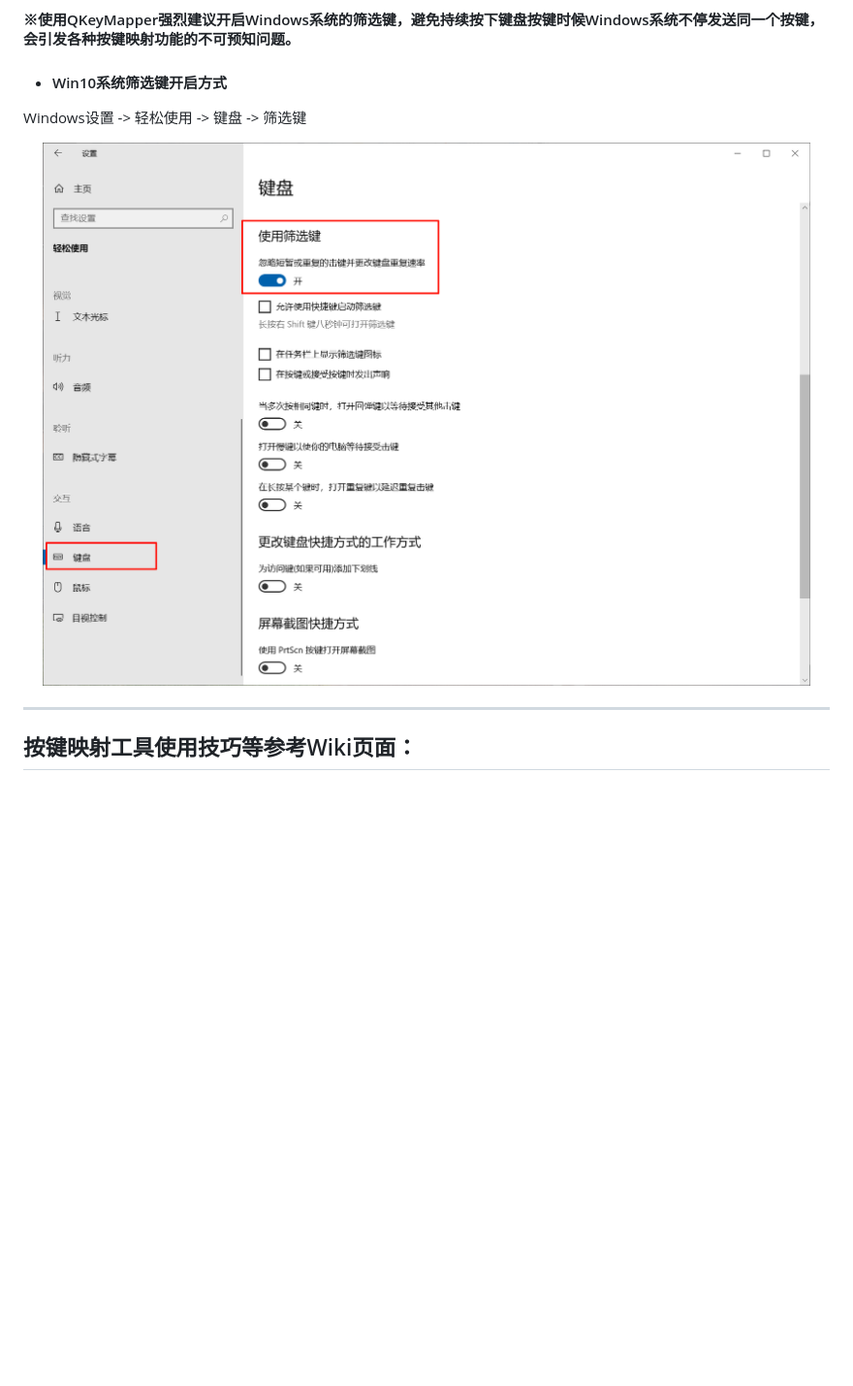
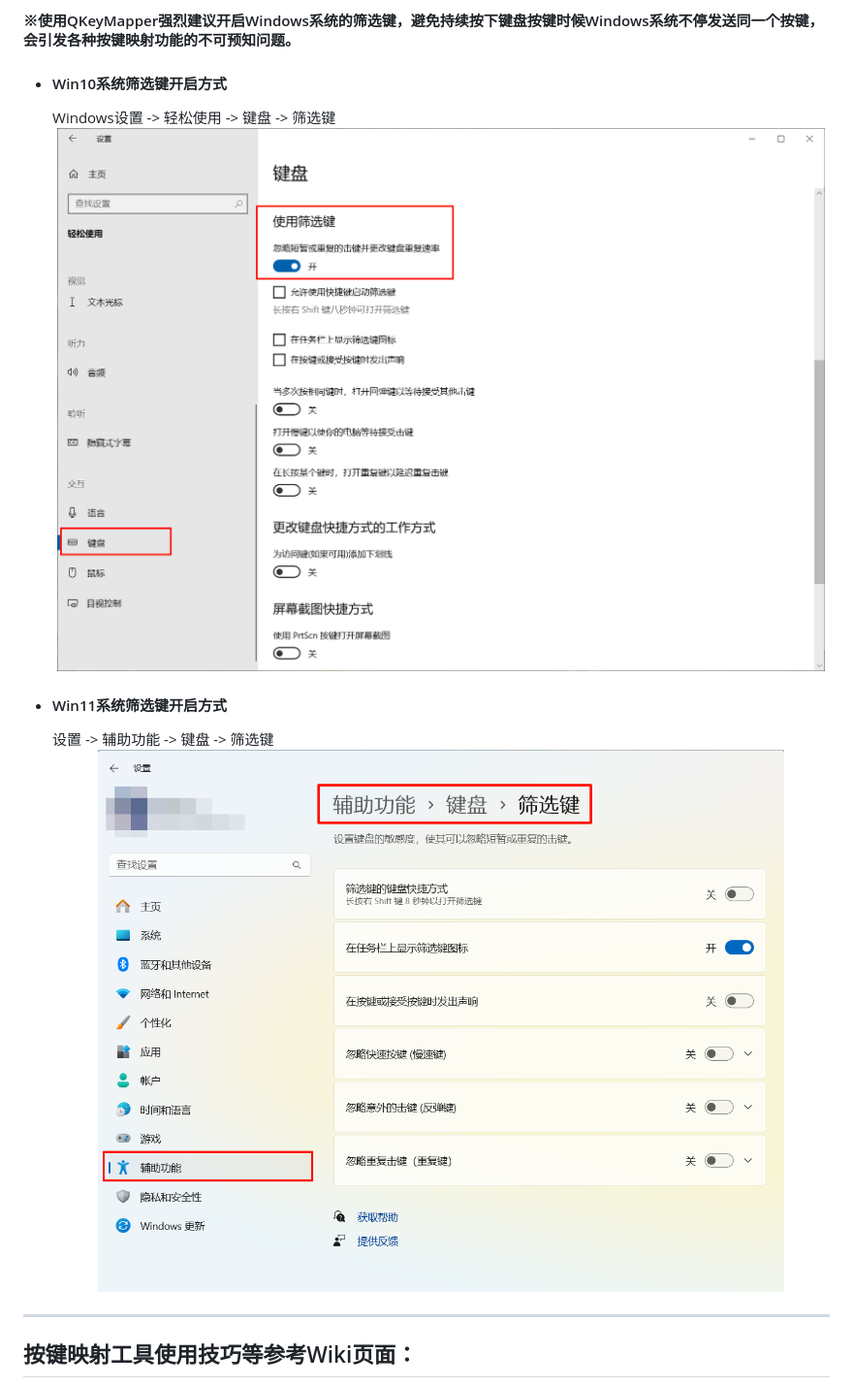
Before and after one commit to Zalafina/QKeyMapper, a Markdown page: README.md, the part around the change. Shown at 97% size. Drawn GitHub-style; pictures changed too: screenshot/Win11_FilterKey.png; blank space fills up the shorter version.

Commit message:
Add Win11 filter key screenshot.
Signed-off-by: Melvin Li <kkkwing15@163.com>

```diff
--- a/README.md
+++ b/README.md
@@ -23,8 +23,11 @@
 ---------------
 #### ※使用QKeyMapper强烈建议开启Windows系统的筛选键，避免持续按下键盘按键时候Windows系统不停发送同一个按键，会引发各种按键映射功能的不可预知问题。
   - #### Win10系统筛选键开启方式
-  Windows设置 -> 轻松使用 -> 键盘 -> 筛选键
-<div align="center"><img src="https://raw.githubusercontent.com/Zalafina/QKeyMapper/master/screenshot/Win10_FilterKey.png" width="1839" height="auto"/></div>
+    Windows设置 -> 轻松使用 -> 键盘 -> 筛选键
+    <div align="center"><img src="https://raw.githubusercontent.com/Zalafina/QKeyMapper/master/screenshot/Win10_FilterKey.png" width="1839" height="auto"/></div>
+  - #### Win11系统筛选键开启方式
+    设置 -> 辅助功能 -> 键盘 -> 筛选键
+    <div align="center"><img src="https://raw.githubusercontent.com/Zalafina/QKeyMapper/master/screenshot/Win11_FilterKey.png" width="1182" height="auto"/></div>
 
 ---------------
 ## 按键映射工具使用技巧等参考Wiki页面：
```
